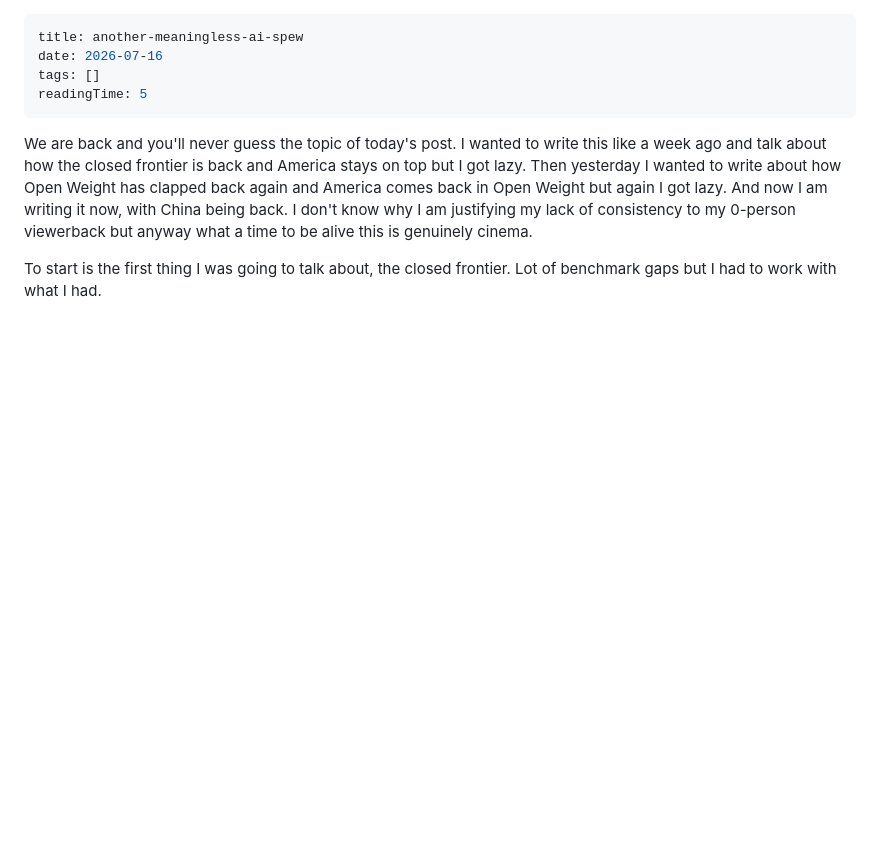
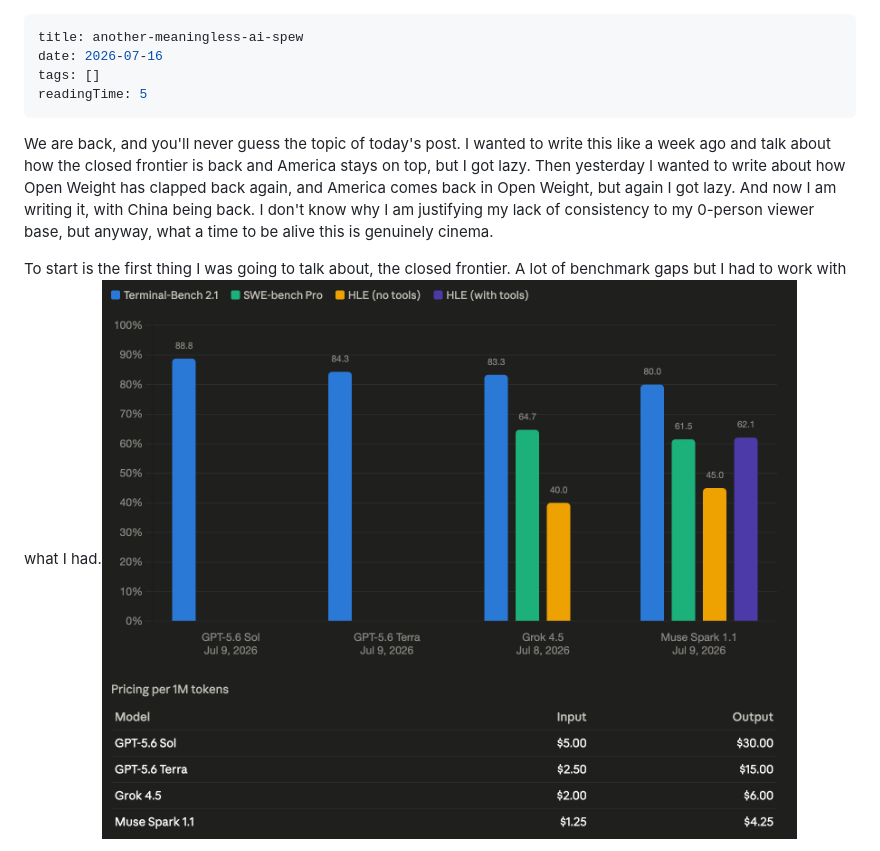
Before and after one commit to taranagarwal/portfoliowebsite, a Markdown page: blog/posts/another-meaningless-ai-spew.md, the part around one of its changes. GitHub-like rendering; pictures changed too: assets/blog/screenshot-2026-07-16-at-10-41-55-pm-mroiyaq8.png (added); blank space fills up the shorter version.

```diff
--- a/blog/posts/another-meaningless-ai-spew.md
+++ b/blog/posts/another-meaningless-ai-spew.md
@@ -5,7 +5,7 @@ tags: []
 readingTime: 5
 ---
 
-We are back and you'll never guess the topic of today's post. I wanted to write this like a week ago and talk about how the closed frontier is back and America stays on top but I got lazy. Then yesterday I wanted to write about how Open Weight has clapped back again and America comes back in Open Weight but again I got lazy. And now I am writing it now, with China being back. I don't know why I am justifying my lack of consistency to my 0-person viewerback but anyway what a time to be alive this is genuinely cinema.
+We are back, and you'll never guess the topic of today's post. I wanted to write this like a week ago and talk about how the closed frontier is back and America stays on top, but I got lazy. Then yesterday I wanted to write about how Open Weight has clapped back again, and America comes back in Open Weight, but again I got lazy. And now I am writing it, with China being back. I don't know why I am justifying my lack of consistency to my 0-person viewer base, but anyway, what a time to be alive this is genuinely cinema.
 
-To start is the first thing I was going to talk about, the closed frontier. Lot of benchmark gaps but I had to work with what I had.
+To start is the first thing I was going to talk about, the closed frontier. A lot of benchmark gaps but I had to work with what I had.![](/assets/blog/screenshot-2026-07-16-at-10-41-55-pm-mroiyaq8.png)
 
```
Also changed, not shown: other parts of blog/posts/another-meaningless-ai-spew.md (+7 -7 lines), assets/blog/image-mroizqka.png (added), assets/blog/image-mroj3wrb.png (added), 2 other files.
